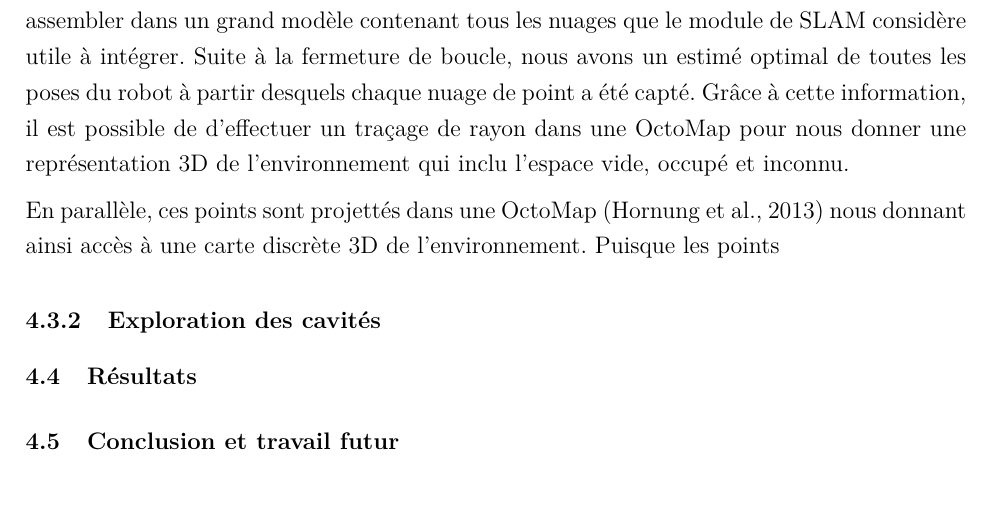
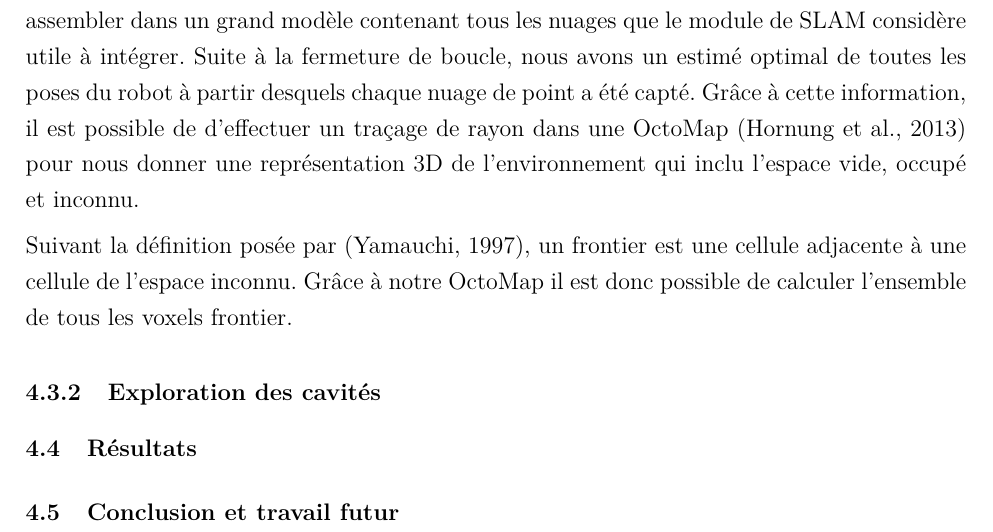
Before and after one commit to andre-nguyen/thesis, a LaTeX thesis (fr/Document.tex, which reads fr/7-Theme2.tex): part of page 36 of 69, cut so that both start at the same text, the shorter picture padded with empty space. Compiled offline with pdfLaTeX.

Commit message:
frontier

```diff
--- a/fr/7-Theme2.tex
+++ b/fr/7-Theme2.tex
@@ -181,10 +181,10 @@ Au terme de la phase EP le modèle de la structure produit par le module de SLAM
 
 \subsection{Détection des cavités}
 
-À mesure que la robot cartographie la structure, la séquence de nuages de points se fait assembler dans un grand modèle contenant tous les nuages que le module de SLAM considère utile à intégrer. Suite à la fermeture de boucle, nous avons un estimé optimal de toutes les poses du robot à partir desquels chaque nuage de point a été capté. Grâce à cette information, il est possible de d'effectuer un traçage de rayon dans une OctoMap pour nous donner une représentation 3D de l'environnement qui inclu l'espace vide, occupé et inconnu.
+À mesure que la robot cartographie la structure, la séquence de nuages de points se fait assembler dans un grand modèle contenant tous les nuages que le module de SLAM considère utile à intégrer. Suite à la fermeture de boucle, nous avons un estimé optimal de toutes les poses du robot à partir desquels chaque nuage de point a été capté. Grâce à cette information, il est possible de d'effectuer un traçage de rayon dans une OctoMap \citep{Hornung2013} pour nous donner une représentation 3D de l'environnement qui inclu l'espace vide, occupé et inconnu.
 
+Suivant la définition posée par \citep{Yamauchi1997}, un frontier est une cellule adjacente à une cellule de l'espace inconnu. Grâce à notre OctoMap il est donc possible de calculer l'ensemble de tous les voxels frontier.
 
-En parallèle, ces points sont projettés dans une OctoMap \citep{Hornung2013} nous donnant ainsi accès à une carte discrète 3D de l'environnement. Puisque les points
 
 \subsection{Exploration des cavités}
 
```
